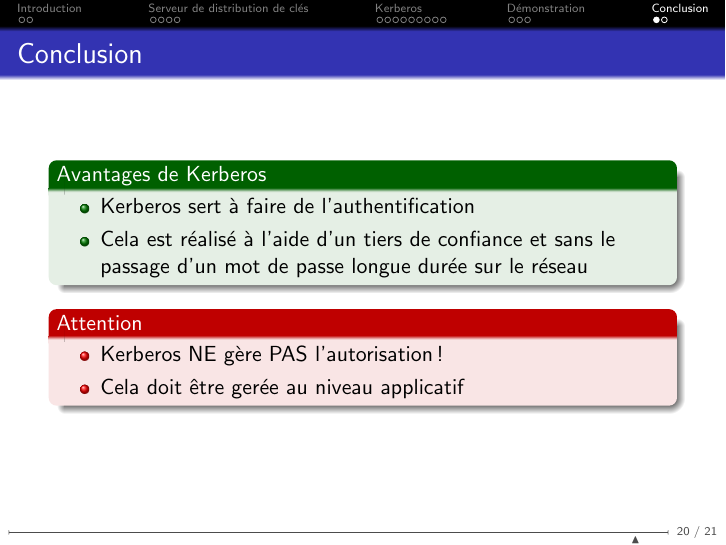
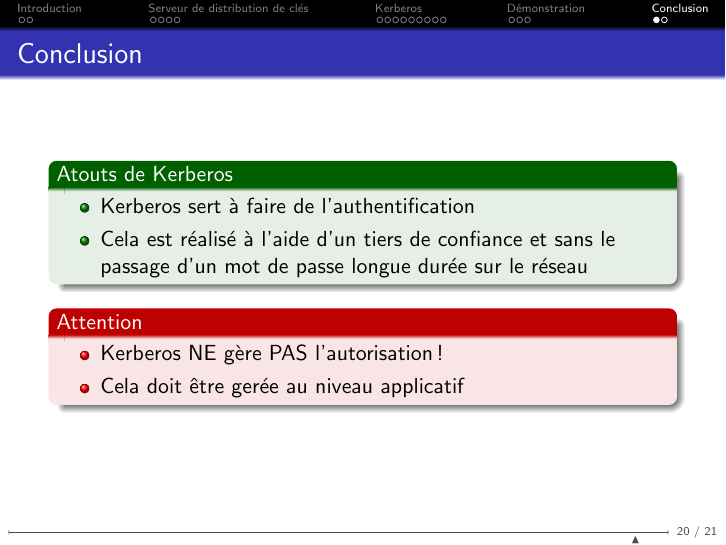
Before and after one commit to Groscheri/OT_securite, LaTeX slides (presentation/presentation.tex): page 29 of 30. Compiled offline with pdfLaTeX.

Commit message:
small text change

```diff
--- a/presentation/presentation.tex
+++ b/presentation/presentation.tex
@@ -350,7 +350,7 @@
 \begin{frame}
   \frametitle{Conclusion}
 
-  \begin{exampleblock}{Avantages de Kerberos}
+  \begin{exampleblock}{Atouts de Kerberos}
   \begin{itemize}
    \item Kerberos sert à faire de l'authentification
    \item Cela est réalisé à l'aide d'un tiers de confiance et sans le passage d'un mot de passe longue durée sur le réseau
```
